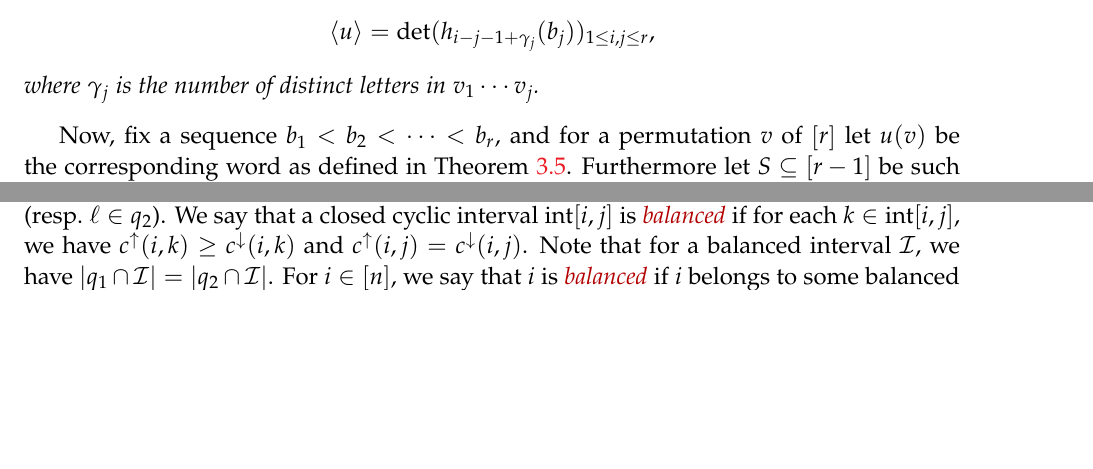
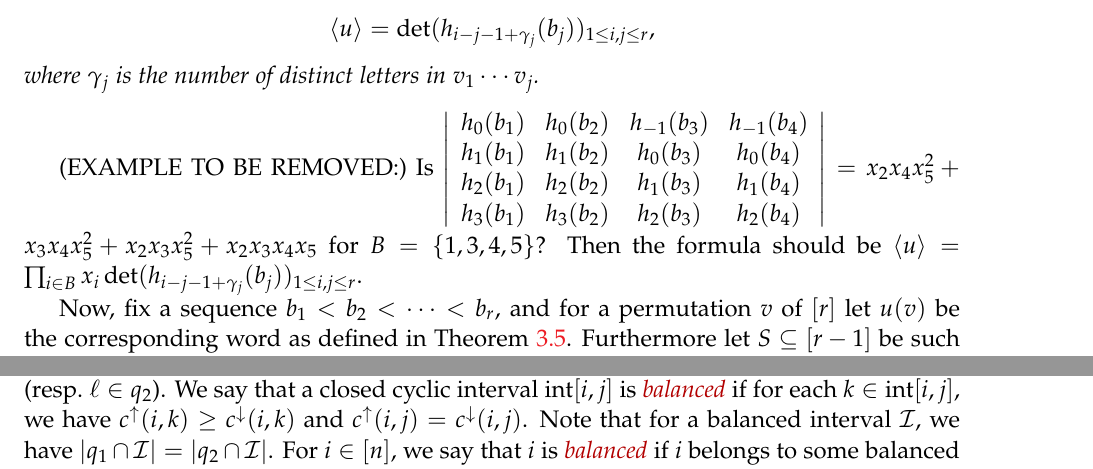
Before and after one commit to darijgr/schur-mlq, a LaTeX document (FPSAC/aas.tex): two parts of pages 6 and 7 of 10 before the commit and two parts of pages 6 and 8 of 10 after it, joined at a grey line, cut so that both start at the same text, the shorter picture padded with empty space. Compiled offline with pdfLaTeX.

Commit message:
introduction, minor

```diff
--- a/FPSAC/aas.tex
+++ b/FPSAC/aas.tex
@@ -214,7 +214,7 @@
 \and Darij Grinberg\thanks{\email{darij.grinberg@gmail.com}.}\addressmark{2}
 \and Travis Scrimshaw\thanks{\email{tcscrims@gmail.com}. Travis Scrimshaw was partially supported by the Australian Research Council DP170102648 and the National Science Foundation RTG grant DMS-1148634.}\addressmark{3}}
 
-\address{\addressmark{1}Department of Mathematics, Pennsylvania State University, McAllister Building, State College, PA 116802, USA
+\address{\addressmark{1}Department of Mathematics, Pennsylvania State University, McAllister Building, State College, PA 16802, USA
 \\ \addressmark{2}School of Mathematics, University of Minnesota, 206 Church St. SE, Minneapolis, MN 55455, USA
 \\ \addressmark{3}School of Mathematics and Physics, University of Queensland, St. Lucia, QLD 4072, Australia}
 
@@ -591,6 +591,16 @@ We verify Corollary~\ref{co:merge} in this case by computing $\swt{13234} e_3(5)
   where $\gamma_j$ is the number of distinct letters in $v_1 \dotsm v_j$.
 \end{thm}
 
+(EXAMPLE TO BE REMOVED:)
+Is
+$\left|\begin{array}{cccc}
+h_0(b_1) & h_0(b_2) & h_{-1}(b_3) & h_{-1}(b_4) \\
+h_1(b_1) & h_1(b_2) & h_0(b_3) & h_0(b_4) \\
+h_2(b_1) & h_2(b_2) & h_1(b_3) & h_1(b_4) \\
+h_3(b_1) & h_3(b_2) & h_2(b_3) & h_2(b_4) \\
+\end{array}\right| = x_2x_4x_5^2 + x_3x_4x_5^2+x_2x_3x_5^2+x_2x_3x_4x_5$ for $B=\{1,3,4,5\}$?
+Then the formula should be $\swt{u}=\prod_{i\in B} x_i \det(h_{i-j-1+\gamma_j}(b_j))_{1\leq i,j\leq r}$.
+
 \begin{figure}[t]
 \[
 \begin{tikzpicture}[xscale=1.5,yscale=0.9]
```
Also changed, not shown: FPSAC/aas.tex (6 more changed lines).
